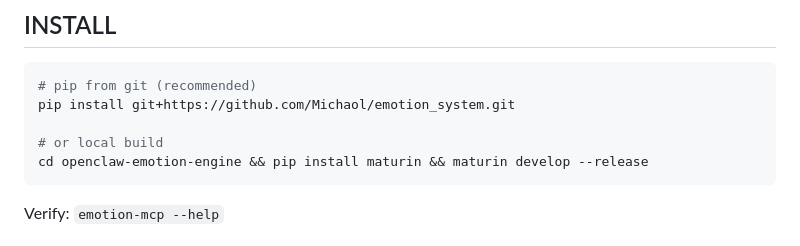
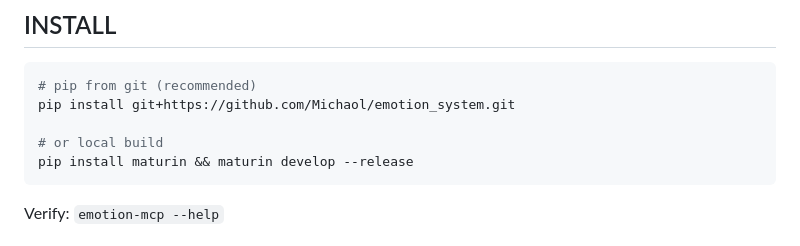
Before and after one commit to Michaol/emotion_system, a Markdown page: FOR_AI.md, the part around the change. Drawn GitHub-style.

````diff
--- a/FOR_AI.md
+++ b/FOR_AI.md
@@ -9,7 +9,7 @@
 pip install git+https://github.com/Michaol/emotion_system.git
 
 # or local build
-cd openclaw-emotion-engine && pip install maturin && maturin develop --release
+pip install maturin && maturin develop --release
 ```
 
 Verify: `emotion-mcp --help`
````
Also changed, not shown: README.md (+1 -2 lines).
